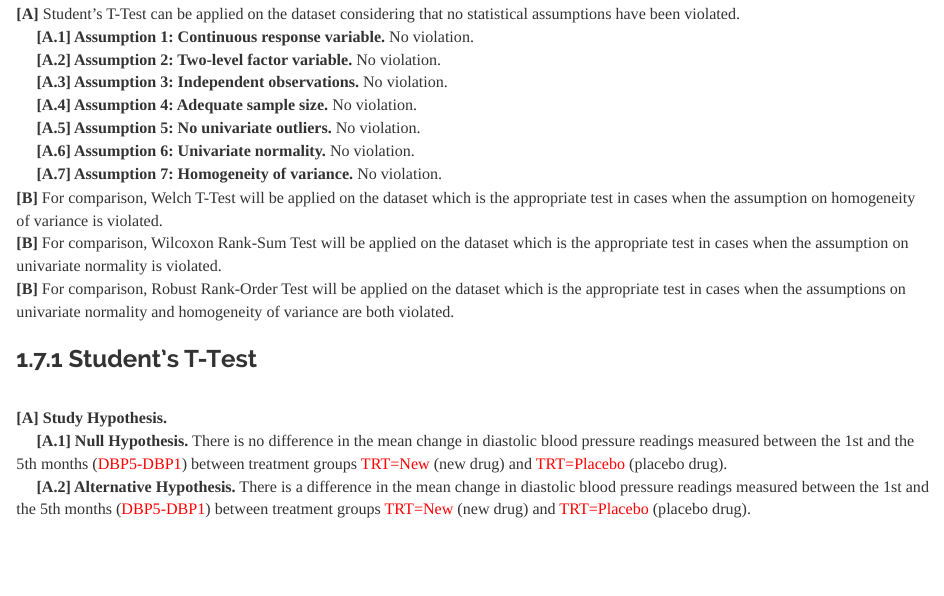
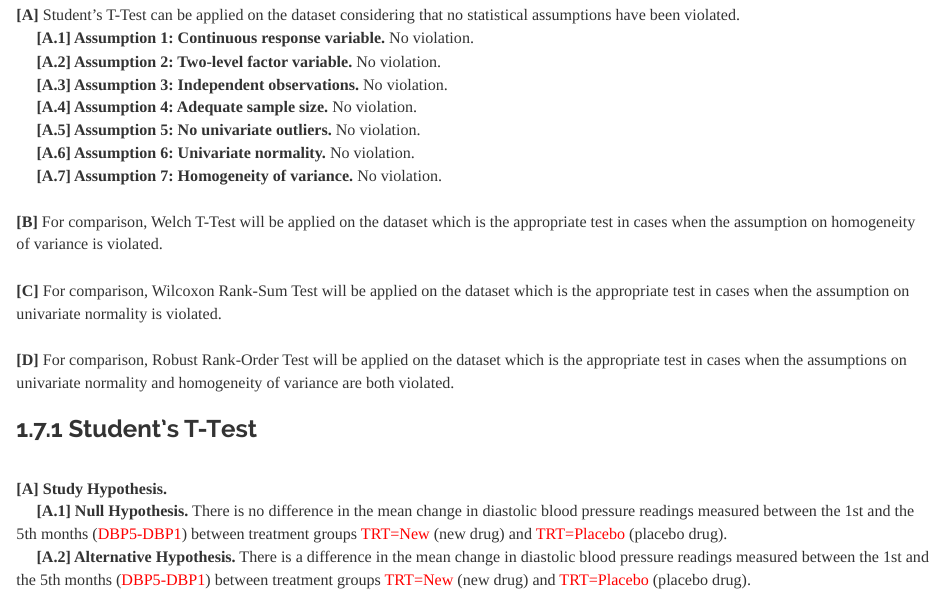
Before and after one commit to JohnPaulinePineda/Portfolio_Project_3, an R Markdown document (docs/index.Rmd): the page in a window 1100 px wide, from 16020 px down before the commit and from 16150 px down after it, so that both start at the same text. Rendered offline with R 4.5, knitr and Pandoc, with nearby package versions; some code elsewhere in the file could not run offline; a font, style sheet, LaTeX package, included part or bibliography that could not be used is replaced or left out; long lines of code are wrapped.

Commit message:
Formulated the HTML and RMD files
Formulated the HTML and RMD files

````diff
--- a/docs/index.Rmd
+++ b/docs/index.Rmd
@@ -546,15 +552,19 @@ DBP.Analysis.VarianceEquality <- DBP.Analysis %>%
 |      **[A.5] Assumption 5: No univariate outliers.** No violation.
 |      **[A.6] Assumption 6: Univariate normality.** No violation.
 |      **[A.7] Assumption 7: Homogeneity of variance.** No violation.
+|
 | **[B]** For comparison, Welch T-Test will be applied on the dataset which is the appropriate test in cases when the assumption on homogeneity of variance is violated.
-| **[B]** For comparison, Wilcoxon Rank-Sum Test will be applied on the dataset which is the appropriate test in cases when the assumption on univariate normality is violated.
-| **[B]** For comparison, Robust Rank-Order Test will be applied on the dataset which is the appropriate test in cases when the assumptions on univariate normality and homogeneity of variance are both violated.
+|
+| **[C]** For comparison, Wilcoxon Rank-Sum Test will be applied on the dataset which is the appropriate test in cases when the assumption on univariate normality is violated.
+|
+| **[D]** For comparison, Robust Rank-Order Test will be applied on the dataset which is the appropriate test in cases when the assumptions on univariate normality and homogeneity of variance are both violated.
 
 ### 1.7.1 Student's T-Test
 |
 | **[A] Study Hypothesis.**
 |      **[A.1] Null Hypothesis.** There is no difference in the mean change in diastolic blood pressure readings measured between the 1st and the 5th months (<span style="color: #FF0000">DBP5-DBP1</span>) between treatment groups <span style="color: #FF0000">TRT=New</span> (new drug) and <span style="color: #FF0000">TRT=Placebo</span> (placebo drug).
 |      **[A.2] Alternative Hypothesis.** There is a difference in the mean change in diastolic blood pressure readings measured between the 1st and the 5th months (<span style="color: #FF0000">DBP5-DBP1</span>) between treatment groups <span style="color: #FF0000">TRT=New</span> (new drug) and <span style="color: #FF0000">TRT=Placebo</span> (placebo drug).
+|
 | **[B] Hypothesis Testing Results.** The mean change in diastolic blood pressure readings measured between the 1st and the 5th months (<span style="color: #FF0000">DBP5-DBP1</span>) were -15.20 for the treatment group <span style="color: #FF0000">TRT=New</span> (new drug) and -4.80 for the treatment group <span style="color: #FF0000">TRT=Placebo</span> (placebo drug). Student's T-test showed that the difference between both treatment groups was statistically significant, t(38.00) = 12.15, p < 0.0001, n=40, effect size=3.84 (large magnitude). There is sufficient statistical evidence to reject the null hypothesis. Therefore, the mean change in diastolic blood pressure readings measured between the 1st and the 5th months (<span style="color: #FF0000">DBP5-DBP1</span>) between treatment groups <span style="color: #FF0000">TRT=New</span> (new drug) and <span style="color: #FF0000">TRT=Placebo</span> (placebo drug) were different.
 |
 ```{r section_1.7.1, warning=FALSE, message=FALSE, fig.width=15, fig.height=8, fig.align="center"}
````
Also changed, not shown: docs/index.Rmd (15 more changed lines), 1 other file.
